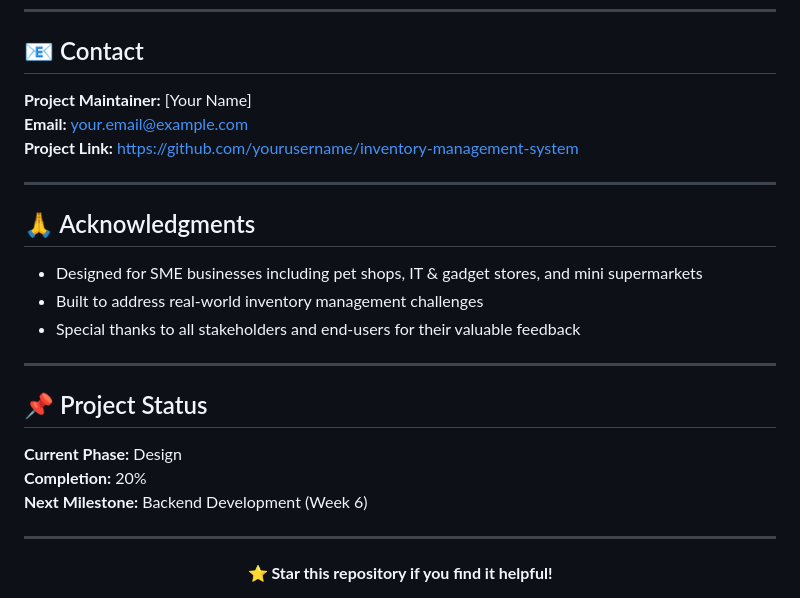
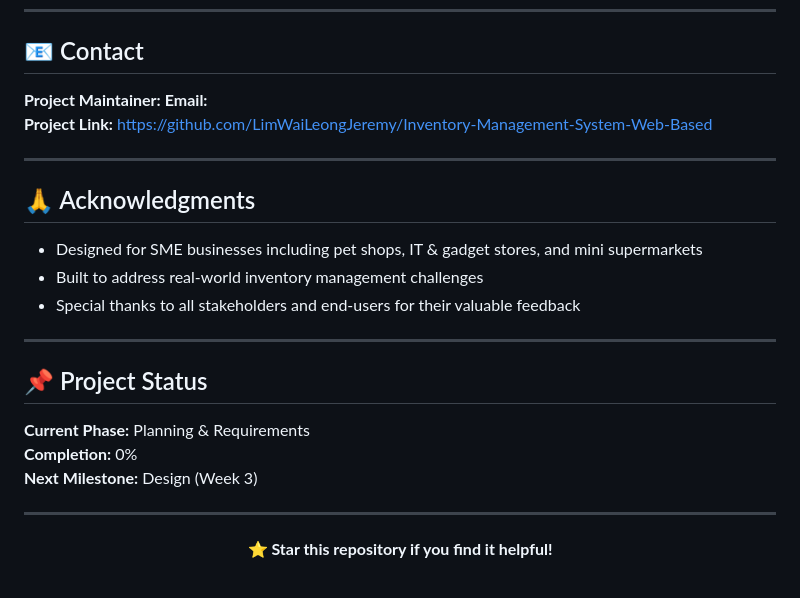
Before and after one commit to LimWaiLeongJeremy/Inventory-Management-System-Web-Based, a Markdown page: README.md, the part around the change. GitHub-like rendering.

Commit message:
edit readme content

```diff
--- a/README.md
+++ b/README.md
@@ -261,9 +261,9 @@ This project is licensed under the MIT License - see the [LICENSE](LICENSE) file
 
 ## 📧 Contact
 
-**Project Maintainer:** [Your Name]
-**Email:** your.email@example.com
-**Project Link:** [https://github.com/yourusername/inventory-management-system](https://github.com/yourusername/inventory-management-system)
+**Project Maintainer:**
+**Email:**
+**Project Link:** [https://github.com/LimWaiLeongJeremy/Inventory-Management-System-Web-Based](https://github.com/LimWaiLeongJeremy/Inventory-Management-System-Web-Based)
 
 ---
 
@@ -277,9 +277,9 @@ This project is licensed under the MIT License - see the [LICENSE](LICENSE) file
 
 ## 📌 Project Status
 
-**Current Phase:** Design
-**Completion:** 20%
-**Next Milestone:** Backend Development (Week 6)
+**Current Phase:** Planning & Requirements
+**Completion:** 0%
+**Next Milestone:** Design (Week 3)
 
 ---
 
```
